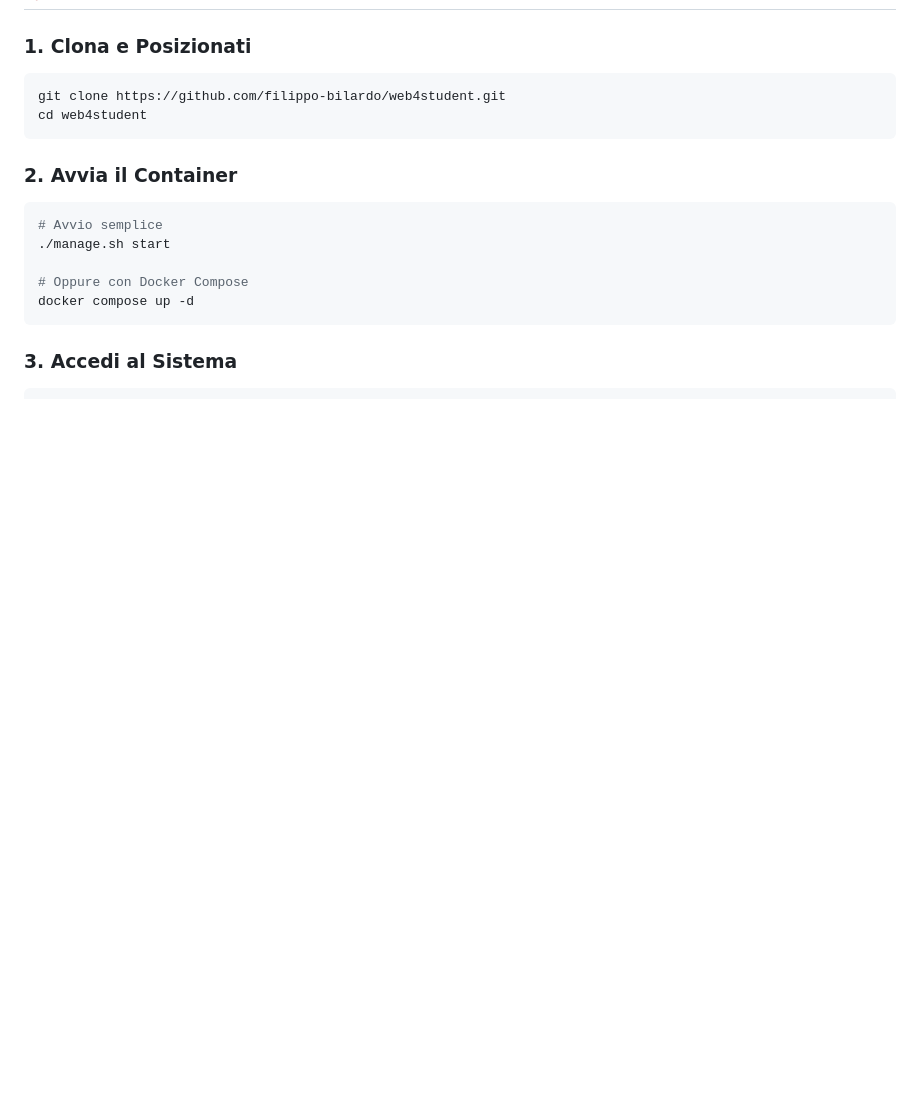
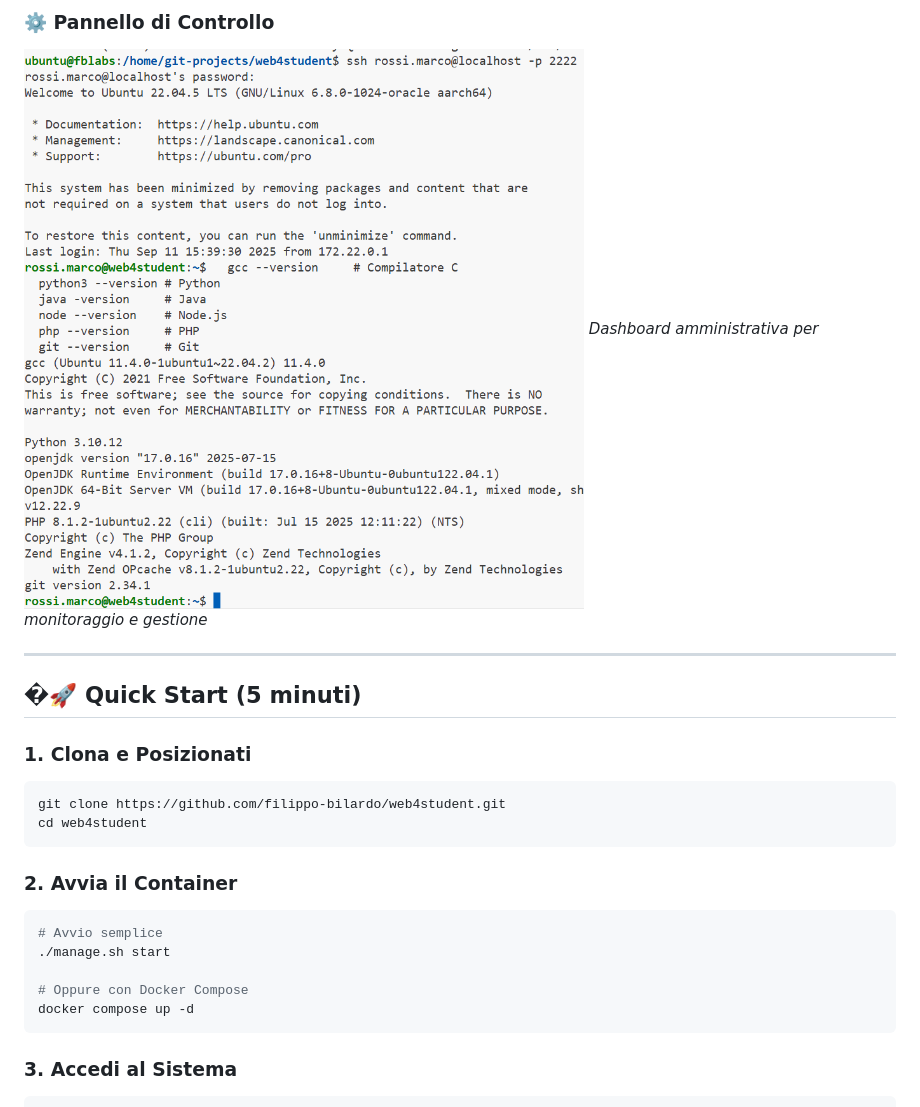
Before and after one commit to filippo-bilardo/web4student, a Markdown page: README.md, the part around the change printed below. Drawn GitHub-style; pictures changed too: docs/image4.png (added); blank space fills up the shorter version.

````diff
--- a/README.md
+++ b/README.md
@@ -56,3 +69,10 @@ Perfetto per **scuole, università e corsi di programmazione**!
+### ⚙️ Pannello di Controllo
+![Pannello Controllo](docs/image4.png)
+*Dashboard amministrativa per monitoraggio e gestione*
+
+---
+
+## �🚀 Quick Start (5 minuti)
 
 ### 1. Clona e Posizionati
 ```bash
````
Also changed, not shown: other parts of README.md (+14 -1 lines), docs/README_checklist.md (renamed from README_checklist.md, +3 -17 lines), docs/README_avvio.md (added), docs/image1.png (added), docs/image2.png (added), docs/image3.png (added), 5 other files.
